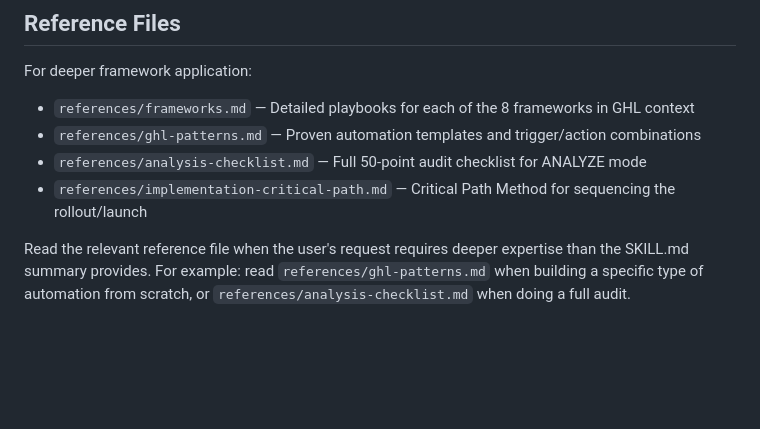
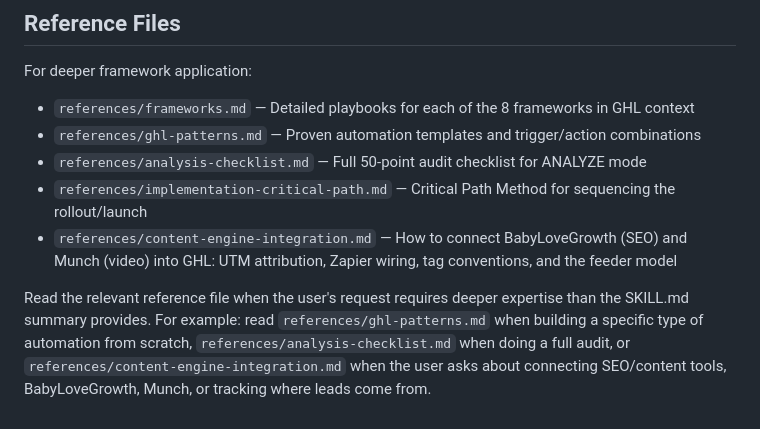
Before and after one commit to brolly305/skills-skill-creator-claude-code-practice, a Markdown page: ghl-automation-builder-analyzer/SKILL.md, the part around the change. Rendered like a GitHub page; blank space fills up the shorter version.

```diff
--- a/ghl-automation-builder-analyzer/SKILL.md
+++ b/ghl-automation-builder-analyzer/SKILL.md
@@ -181,5 +181,6 @@ For deeper framework application:
 - `references/ghl-patterns.md` — Proven automation templates and trigger/action combinations
 - `references/analysis-checklist.md` — Full 50-point audit checklist for ANALYZE mode
 - `references/implementation-critical-path.md` — Critical Path Method for sequencing the rollout/launch
+- `references/content-engine-integration.md` — How to connect BabyLoveGrowth (SEO) and Munch (video) into GHL: UTM attribution, Zapier wiring, tag conventions, and the feeder model
 
-Read the relevant reference file when the user's request requires deeper expertise than the SKILL.md summary provides. For example: read `references/ghl-patterns.md` when building a specific type of automation from scratch, or `references/analysis-checklist.md` when doing a full audit.
+Read the relevant reference file when the user's request requires deeper expertise than the SKILL.md summary provides. For example: read `references/ghl-patterns.md` when building a specific type of automation from scratch, `references/analysis-checklist.md` when doing a full audit, or `references/content-engine-integration.md` when the user asks about connecting SEO/content tools, BabyLoveGrowth, Munch, or tracking where leads come from.
```
Also changed, not shown: ghl-automation-builder-analyzer/references/content-engine-integration.md (added, +138 -0 lines).
